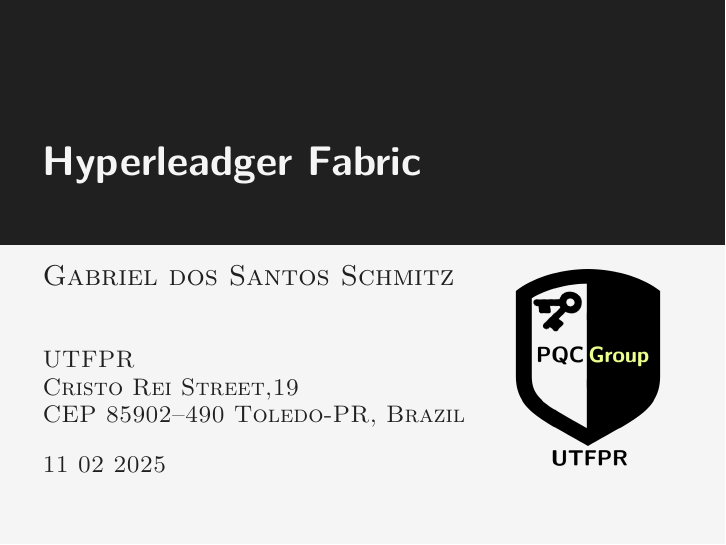
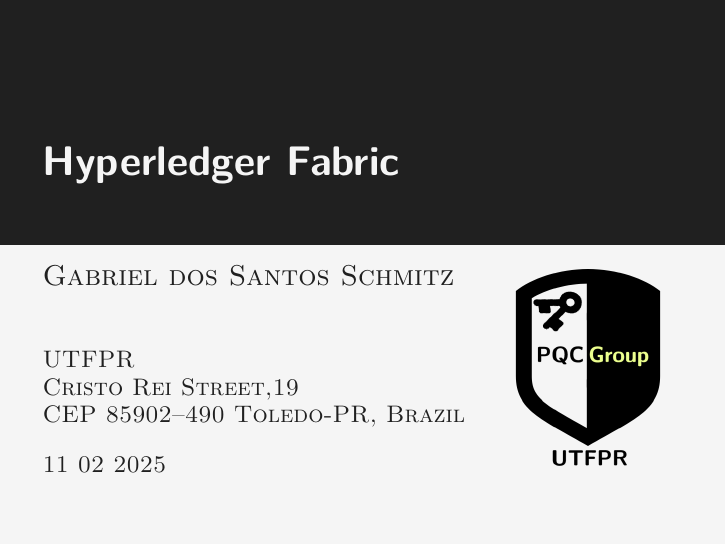
Before and after one commit to gabrielzschmitz/research, LaTeX slides (presentations/fabric/main.tex): page 1 of 15. Compiled offline with XeLaTeX.

Commit message:
fix(presentations): fix Hyperledger Fabric presentation title

```diff
--- a/presentations/fabric/main.tex
+++ b/presentations/fabric/main.tex
@@ -8,7 +8,7 @@
 \usetheme[nofirafonts]{focus}
 \usepackage{graphicx}
 
-\title{Hyperleadger Fabric}
+\title{Hyperledger Fabric}
 %\subtitle{Baseado no Focus}
 \author{Gabriel dos Santos Schmitz\texorpdfstring{\\}{,}}
 \titlegraphic{\includegraphics[scale=0.25]{logo-grupo-pqc-utfpr.png}}
```
Also changed, not shown: presentations/fabric/main.pdf.
